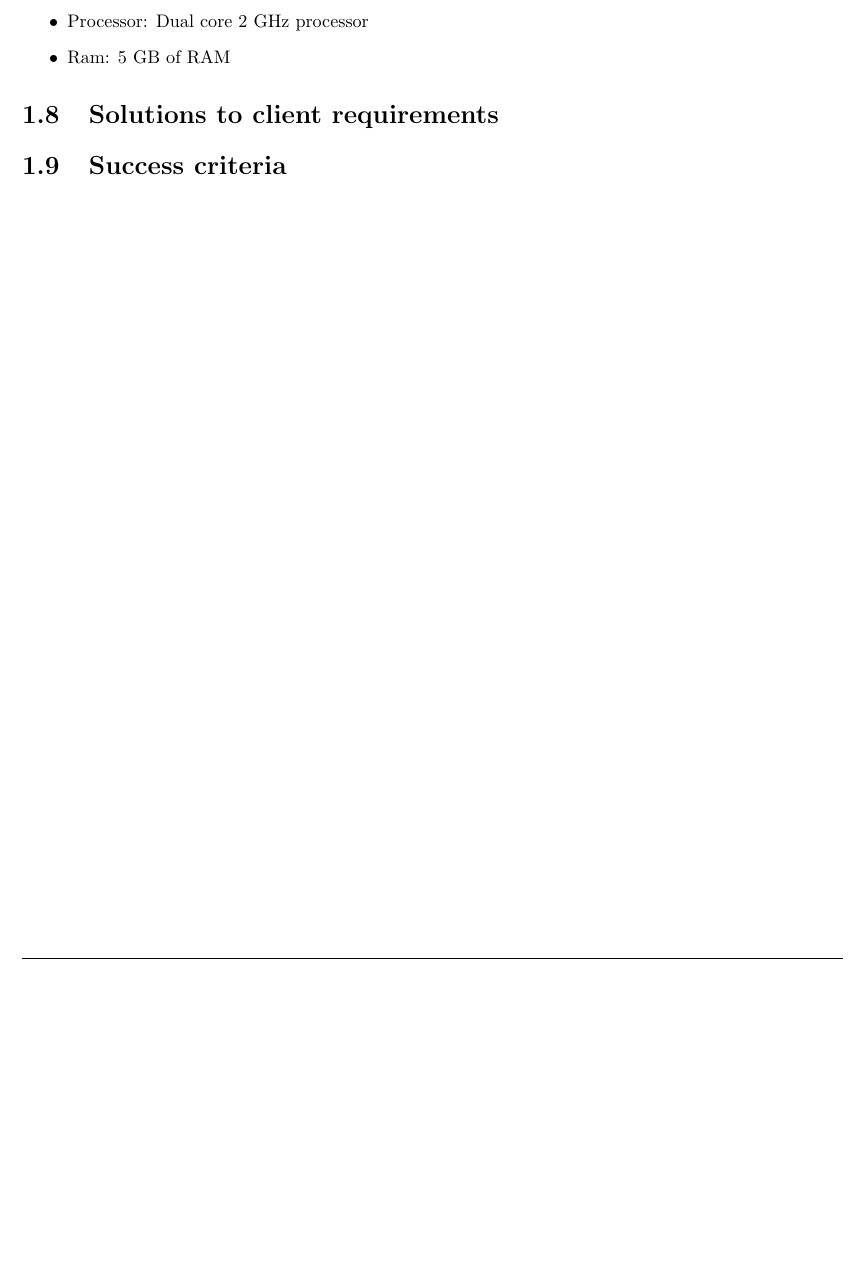
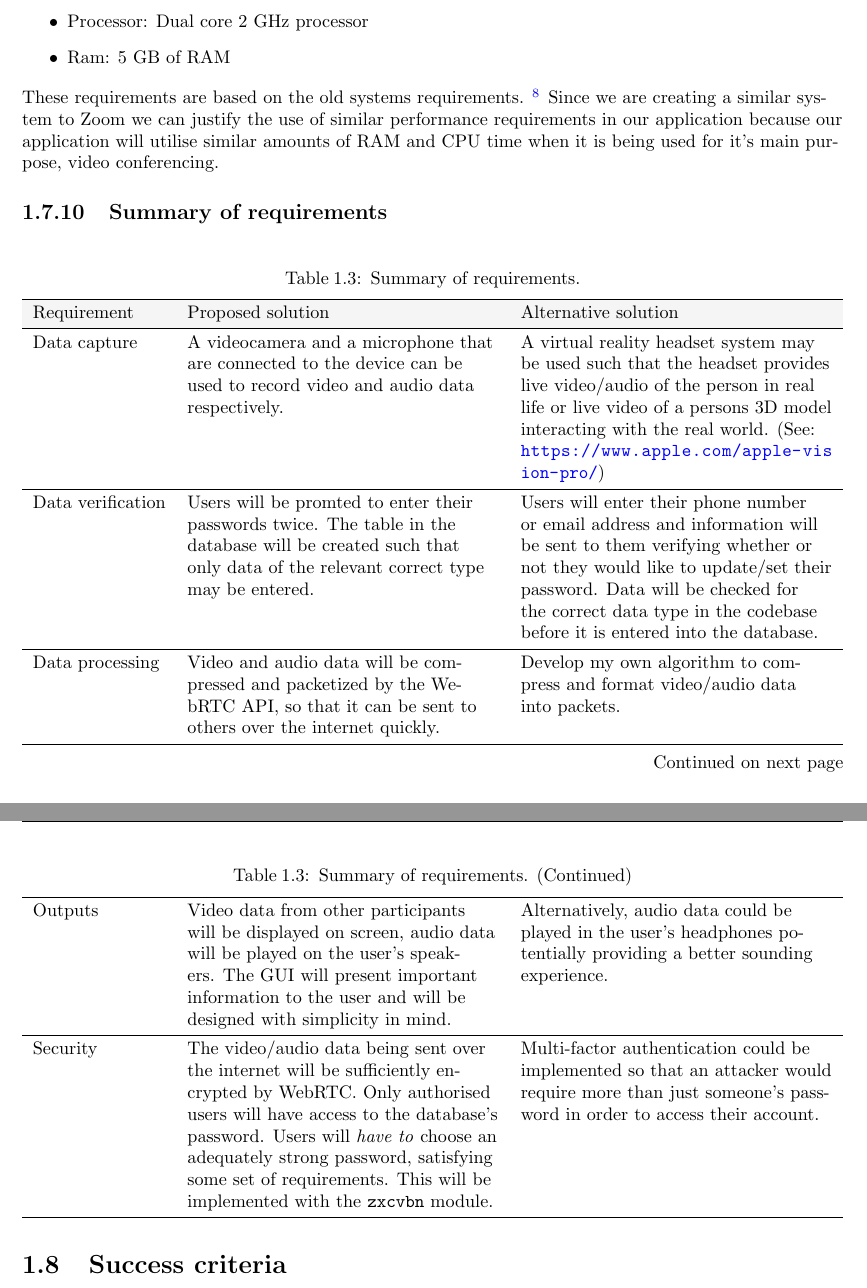
Before and after one commit to zzzNathan/Video-Conferencer, a LaTeX thesis (Comp_Sci_NEA.tex, which reads Analysis.tex): part of page 15 of 17 before the commit and two parts of pages 16 and 17 of 19 after it, the two joined at a grey line, cut so that both start at the same text, the shorter picture padded with empty space. Compiled offline with pdfLaTeX.

Commit message:
progrease

```diff
--- a/Analysis.tex
+++ b/Analysis.tex
@@ -1233,6 +1237,64 @@ device with the following specifaction or better:
   \item Ram: 5 GB of RAM
 \end{itemize}
 
-\section{Solutions to client requirements}
+These requirements are based on the old systems requirements.
+\footnote{Source: \url{https://support.zoom.com/hc/en/article?id=zm_kb&sysparm_article=KB0060748}}
+Since we are creating a similar system to Zoom we can justify
+the use of similar performance requirements in our
+application because our application will utilise similar
+amounts of RAM and CPU time when it is being used for it's
+main purpose, video conferencing.
+
+\subsection{Summary of requirements}
+
+\begin{longtblr}[
+  caption={Summary of requirements.}
+]{
+  colspec={lXX}, hlines, row{1}={lightestgray}
+}
+
+Requirement & Proposed solution & Alternative solution\\
+
+Data capture & {A videocamera and a microphone that are connected
+	        to the device can be used to record video and audio
+                data respectively.} & {A virtual reality headset
+		system may be used such that the headset
+	        provides live video/audio of the person in real life
+		or live video of a persons 3D model interacting with
+		the real world. (See: \url{https://www.apple.com/apple-vision-pro/})
+	        }\\
+
+Data verification & {Users will be promted to enter their passwords twice.
+                     The table in the database will be created such that
+                     only data of the relevant correct type may be entered.} &
+		    {Users will enter their phone number or email address and
+		     information will be sent to them verifying whether or not
+		     they would like to update/set their password. Data will be
+	             checked for the correct data type in the codebase before
+	             it is entered into the database.}\\
+
+Data processing & {Video and audio data will be compressed and packetized
+                   by the WebRTC API, so that it can be sent to others over the
+                   internet quickly.} & {Develop my own algorithm to compress
+		   and format video/audio data into packets.}\\
+
+Outputs & {Video data from other participants will be displayed on screen,
+           audio data will be played on the user's speakers. The GUI will
+           present important information to the user and will be designed
+           with simplicity in mind.} & {Alternatively, audio data could be
+	   played in the user's headphones potentially providing a better
+           sounding experience.}\\
+
+Security & {The video/audio data being sent over the internet will
+            be sufficiently encrypted by WebRTC. Only authorised users
+            will have access to the database's password. Users will
+	    \emph{have to} choose an adequately strong password,
+            satisfying some set of requirements. This will be
+            implemented with the \texttt{zxcvbn} module.} &
+	    {Multi-factor authentication could be implemented so that
+	     an attacker would require more than just someone's
+             password in order to access their account.}\\
+
+\end{longtblr}
 
 \section{Success criteria}
```
Also changed, not shown: Comp_Sci_NEA.tex (+2 -0 lines), Comp_Sci_NEA.pdf, Analysis.tex (10 more changed lines).
